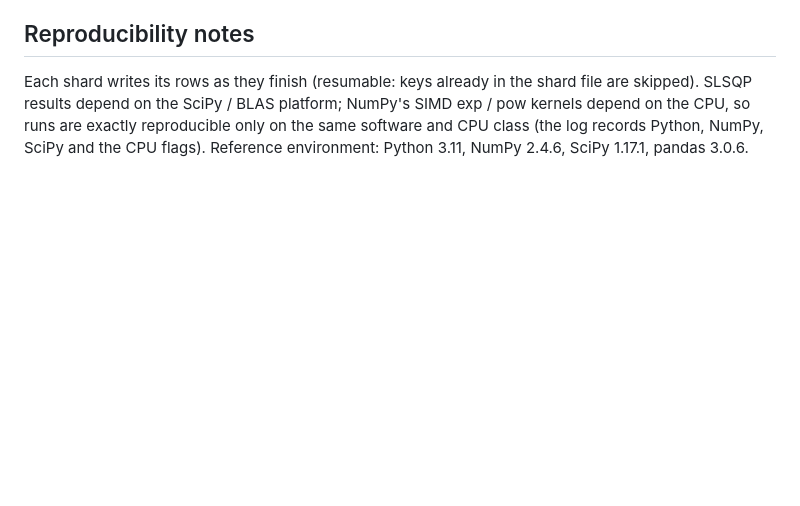
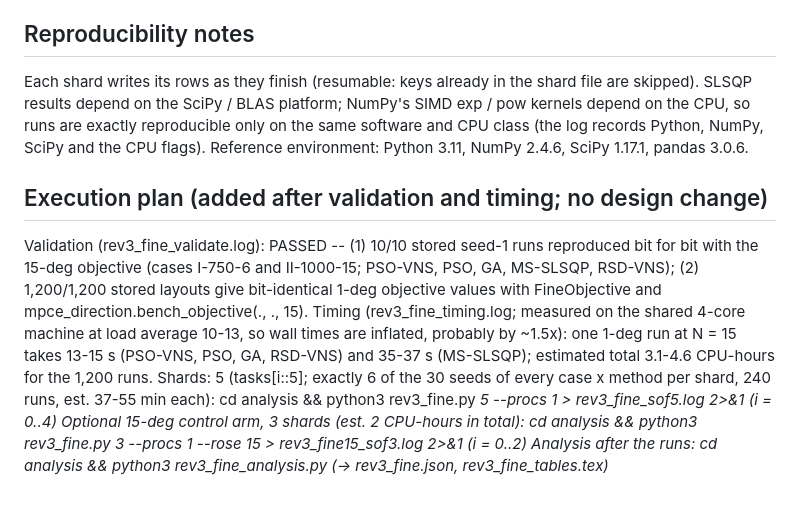
Before and after one commit to prince197/Figures_QASSA_WFLOP, a Markdown page: LXSSA_WFLOP_revision/analysis/rev3_fine_manifest.md, the part around the change. Drawn GitHub-style; blank space fills up the shorter version.

```diff
--- a/LXSSA_WFLOP_revision/analysis/rev3_fine_manifest.md
+++ b/LXSSA_WFLOP_revision/analysis/rev3_fine_manifest.md
@@ -101,3 +101,16 @@ Each shard writes its rows as they finish (resumable: keys already in the shard
 depend on the SciPy / BLAS platform; NumPy's SIMD exp / pow kernels depend on the CPU, so runs are exactly
 reproducible only on the same software and CPU class (the log records Python, NumPy, SciPy and the CPU flags).
 Reference environment: Python 3.11, NumPy 2.4.6, SciPy 1.17.1, pandas 3.0.6.
+
+## Execution plan (added after validation and timing; no design change)
+Validation (rev3_fine_validate.log): PASSED -- (1) 10/10 stored seed-1 runs reproduced bit for bit with the 15-deg
+objective (cases I-750-6 and II-1000-15; PSO-VNS, PSO, GA, MS-SLSQP, RSD-VNS); (2) 1,200/1,200 stored layouts give
+bit-identical 1-deg objective values with FineObjective and mpce_direction.bench_objective(., ., 15).
+Timing (rev3_fine_timing.log; measured on the shared 4-core machine at load average 10-13, so wall times are
+inflated, probably by ~1.5x): one 1-deg run at N = 15 takes 13-15 s (PSO-VNS, PSO, GA, RSD-VNS) and 35-37 s
+(MS-SLSQP); estimated total 3.1-4.6 CPU-hours for the 1,200 runs.
+Shards: 5 (tasks[i::5]; exactly 6 of the 30 seeds of every case x method per shard, 240 runs, est. 37-55 min each):
+    cd analysis && python3 rev3_fine.py <i> 5 --procs 1 > rev3_fine_s<i>of5.log 2>&1      (i = 0..4)
+Optional 15-deg control arm, 3 shards (est. 2 CPU-hours in total):
+    cd analysis && python3 rev3_fine.py <i> 3 --procs 1 --rose 15 > rev3_fine15_s<i>of3.log 2>&1   (i = 0..2)
+Analysis after the runs: cd analysis && python3 rev3_fine_analysis.py   (-> rev3_fine.json, rev3_fine_tables.tex)
```
